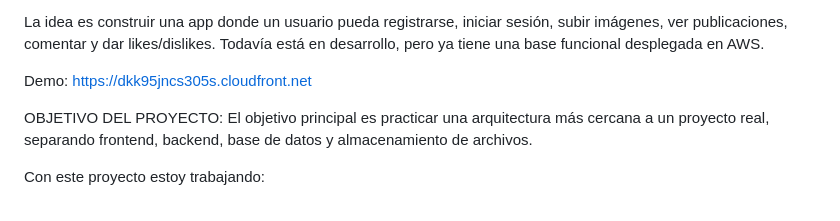
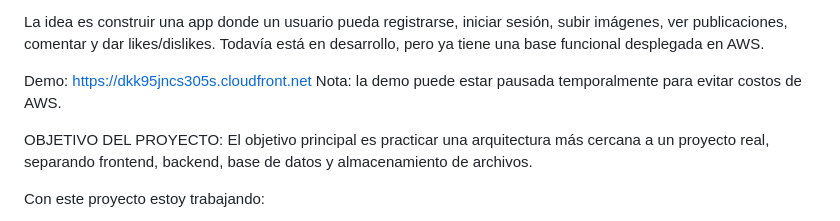
Before and after one commit to tobias-machelett/minigram, a Markdown page: README.md, the part around the change. GitHub-like rendering.

Commit message:
Update README with demo downtime note
Added a note about potential demo downtime due to AWS costs.

```diff
--- a/README.md
+++ b/README.md
@@ -5,6 +5,7 @@ Minigram es una aplicación web tipo red social simple que estoy desarrollando c
 La idea es construir una app donde un usuario pueda registrarse, iniciar sesión, subir imágenes, ver publicaciones, comentar y dar likes/dislikes. Todavía está en desarrollo, pero ya tiene una base funcional desplegada en AWS.
 
 Demo: https://dkk95jncs305s.cloudfront.net
+Nota: la demo puede estar pausada temporalmente para evitar costos de AWS.
 
 OBJETIVO DEL PROYECTO: El objetivo principal es practicar una arquitectura más cercana a un proyecto real, separando frontend, backend, base de datos y almacenamiento de archivos.
 
```
